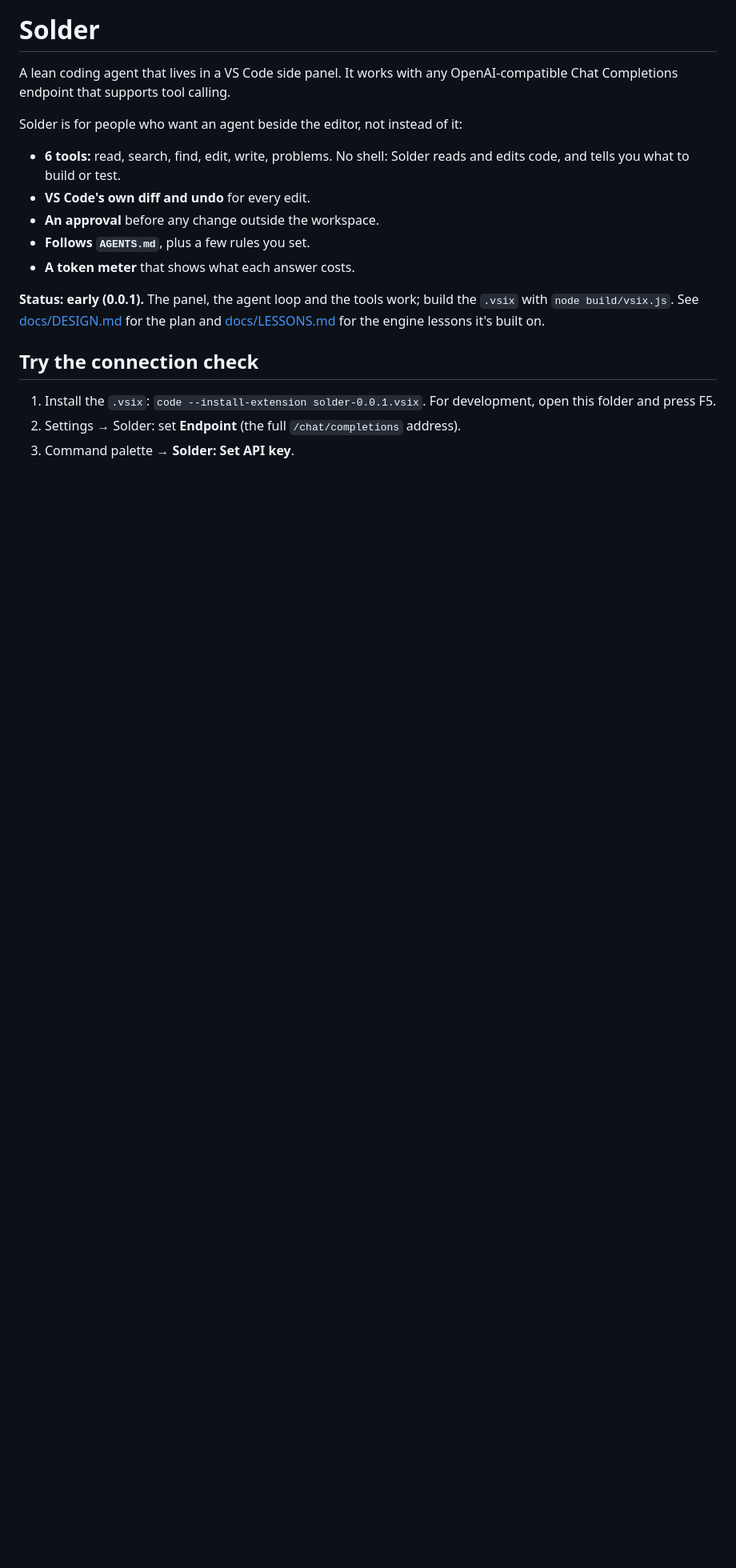
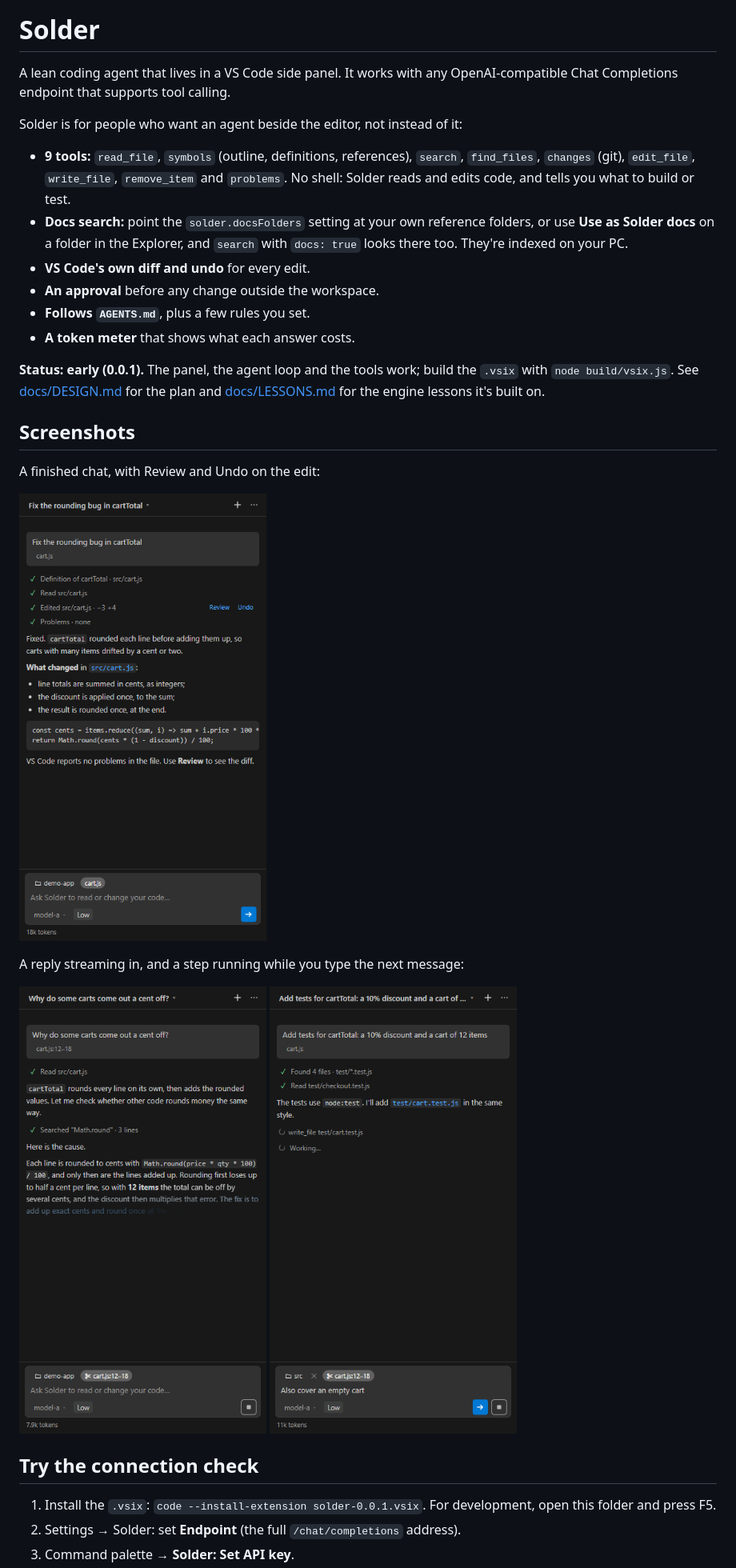
Before and after one commit to Gremnar/solder, a Markdown page: README.md, the part around the change. Shown at 80% size. Drawn GitHub-style; pictures changed too: docs/screenshots/finished-chat.png (added), docs/screenshots/running-step.png (added), docs/screenshots/streaming-reply.png (added); blank space fills up the shorter version.

Commit message:
README: screenshots of the panel, and the nine tools and docs search
Three screenshots of the panel with a made-up demo chat: a finished
chat with Review and Undo, a reply streaming in, and a step running
while the next message is typed. The tools list was out of date (six);
it now lists all nine, and docs search is mentioned.

Co-Authored-By: Claude Opus 5.5 <noreply@anthropic.com>

```diff
--- a/README.md
+++ b/README.md
@@ -3,13 +3,24 @@
 A lean coding agent that lives in a VS Code side panel. It works with any OpenAI-compatible Chat Completions endpoint that supports tool calling.
 
 Solder is for people who want an agent beside the editor, not instead of it:
-- **6 tools:** read, search, find, edit, write, problems. No shell: Solder reads and edits code, and tells you what to build or test.
+- **9 tools:** `read_file`, `symbols` (outline, definitions, references), `search`, `find_files`, `changes` (git), `edit_file`, `write_file`, `remove_item` and `problems`. No shell: Solder reads and edits code, and tells you what to build or test.
+- **Docs search:** point the `solder.docsFolders` setting at your own reference folders, or use **Use as Solder docs** on a folder in the Explorer, and `search` with `docs: true` looks there too. They're indexed on your PC.
 - **VS Code's own diff and undo** for every edit.
 - **An approval** before any change outside the workspace.
 - **Follows `AGENTS.md`**, plus a few rules you set.
 - **A token meter** that shows what each answer costs.
 
 **Status: early (0.0.1).** The panel, the agent loop and the tools work; build the `.vsix` with `node build/vsix.js`. See [docs/DESIGN.md](docs/DESIGN.md) for the plan and [docs/LESSONS.md](docs/LESSONS.md) for the engine lessons it's built on.
+
+## Screenshots
+
+A finished chat, with Review and Undo on the edit:
+
+![A finished chat](docs/screenshots/finished-chat.png)
+
+A reply streaming in, and a step running while you type the next message:
+
+![A reply streaming in](docs/screenshots/streaming-reply.png) ![A step running](docs/screenshots/running-step.png)
 
 ## Try the connection check
 
```
